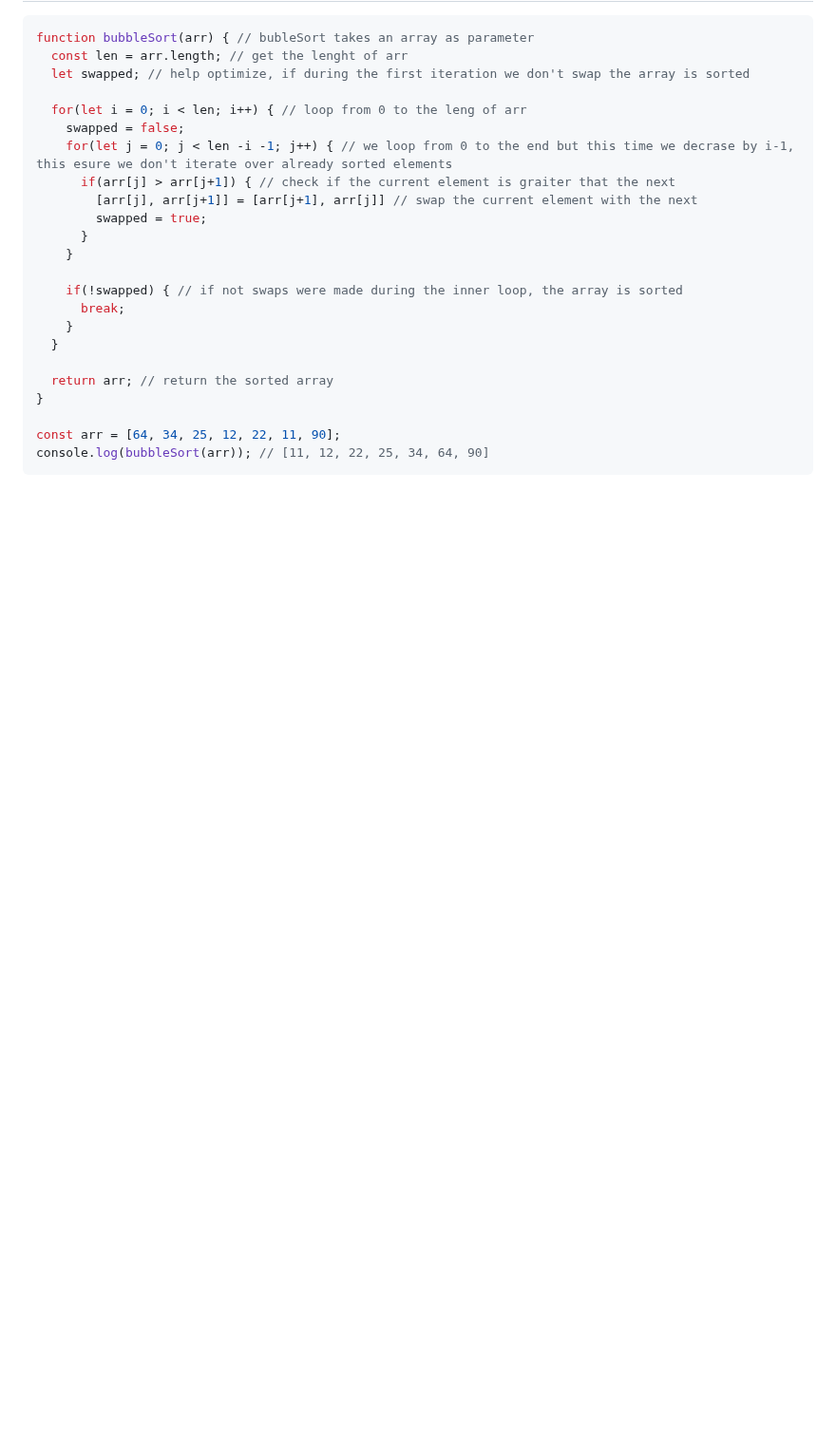
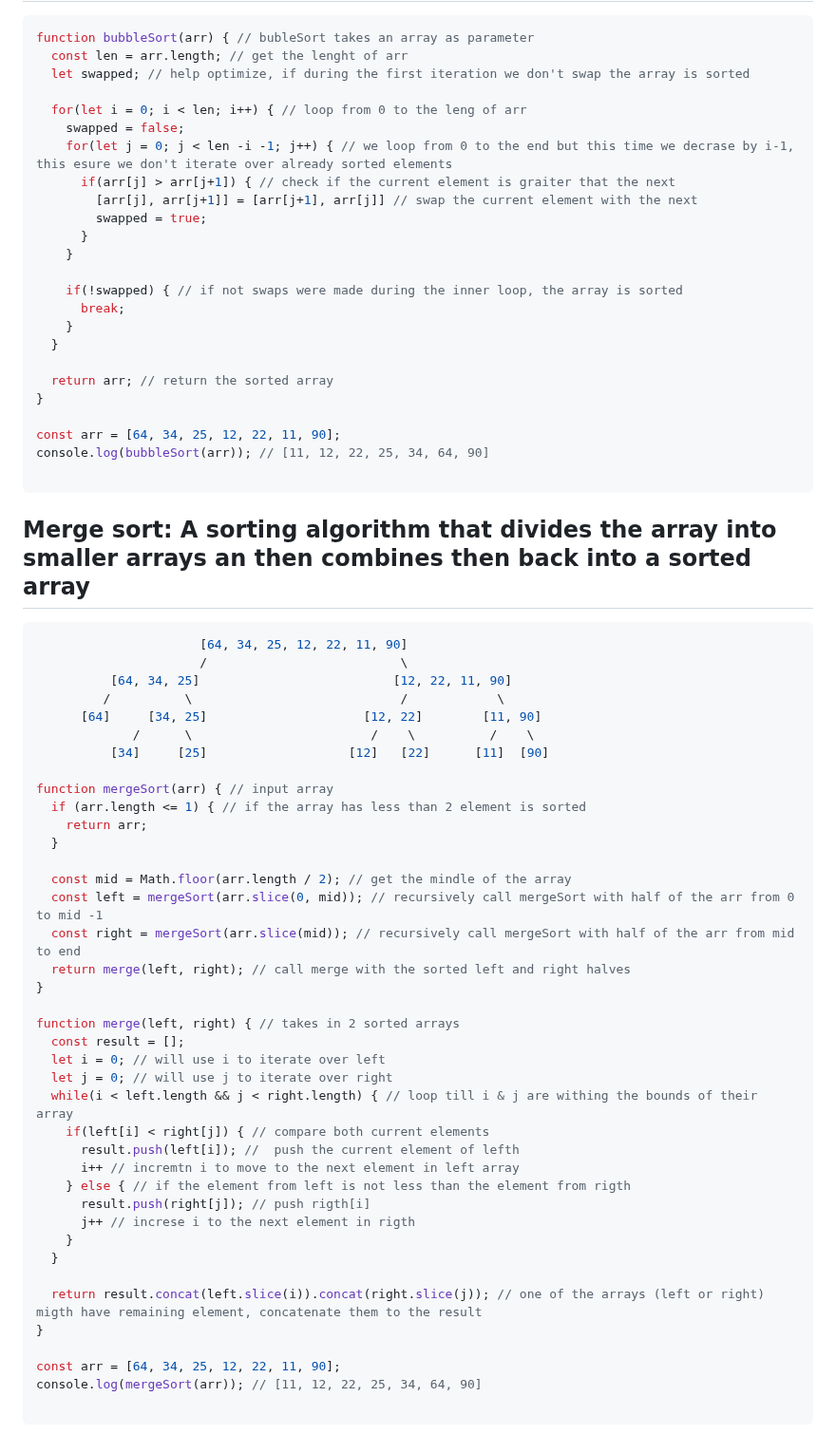
Before and after one commit to Mhdez221993/JavaScript, a Markdown page: utilities.md, the part around the change. Shown at 95% size. Drawn GitHub-style; blank space fills up the shorter version.

Commit message:
Merge sort

````diff
--- a/utilities.md
+++ b/utilities.md
@@ -487,4 +487,48 @@ function bubbleSort(arr) { // bubleSort takes an array as parameter
 
 const arr = [64, 34, 25, 12, 22, 11, 90];
 console.log(bubbleSort(arr)); // [11, 12, 22, 25, 34, 64, 90]
+
 ```
+
+## Merge sort: A sorting algorithm that divides the array into smaller arrays an then combines then back into a sorted array
+```js
+                      [64, 34, 25, 12, 22, 11, 90]
+                      /                          \
+          [64, 34, 25]                          [12, 22, 11, 90]
+         /          \                            /            \
+      [64]     [34, 25]                     [12, 22]        [11, 90]
+             /      \                        /    \          /    \
+          [34]     [25]                   [12]   [22]      [11]  [90]
+
+function mergeSort(arr) { // input array
+  if (arr.length <= 1) { // if the array has less than 2 element is sorted
+    return arr;
+  }
+
+  const mid = Math.floor(arr.length / 2); // get the mindle of the array
+  const left = mergeSort(arr.slice(0, mid)); // recursively call mergeSort with half of the arr from 0 to mid -1
+  const right = mergeSort(arr.slice(mid)); // recursively call mergeSort with half of the arr from mid to end
+  return merge(left, right); // call merge with the sorted left and right halves
+}
+
+function merge(left, right) { // takes in 2 sorted arrays
+  const result = [];
+  let i = 0; // will use i to iterate over left
+  let j = 0; // will use j to iterate over right
+  while(i < left.length && j < right.length) { // loop till i & j are withing the bounds of their array
+    if(left[i] < right[j]) { // compare both current elements
+      result.push(left[i]); //  push the current element of lefth
+      i++ // incremtn i to move to the next element in left array
+    } else { // if the element from left is not less than the element from rigth
+      result.push(right[j]); // push rigth[i]
+      j++ // increse i to the next element in rigth
+    }
+  }
+
+  return result.concat(left.slice(i)).concat(right.slice(j)); // one of the arrays (left or right) migth have remaining element, concatenate them to the result
+}
+
+const arr = [64, 34, 25, 12, 22, 11, 90];
+console.log(mergeSort(arr)); // [11, 12, 22, 25, 34, 64, 90]
+
+```
````
